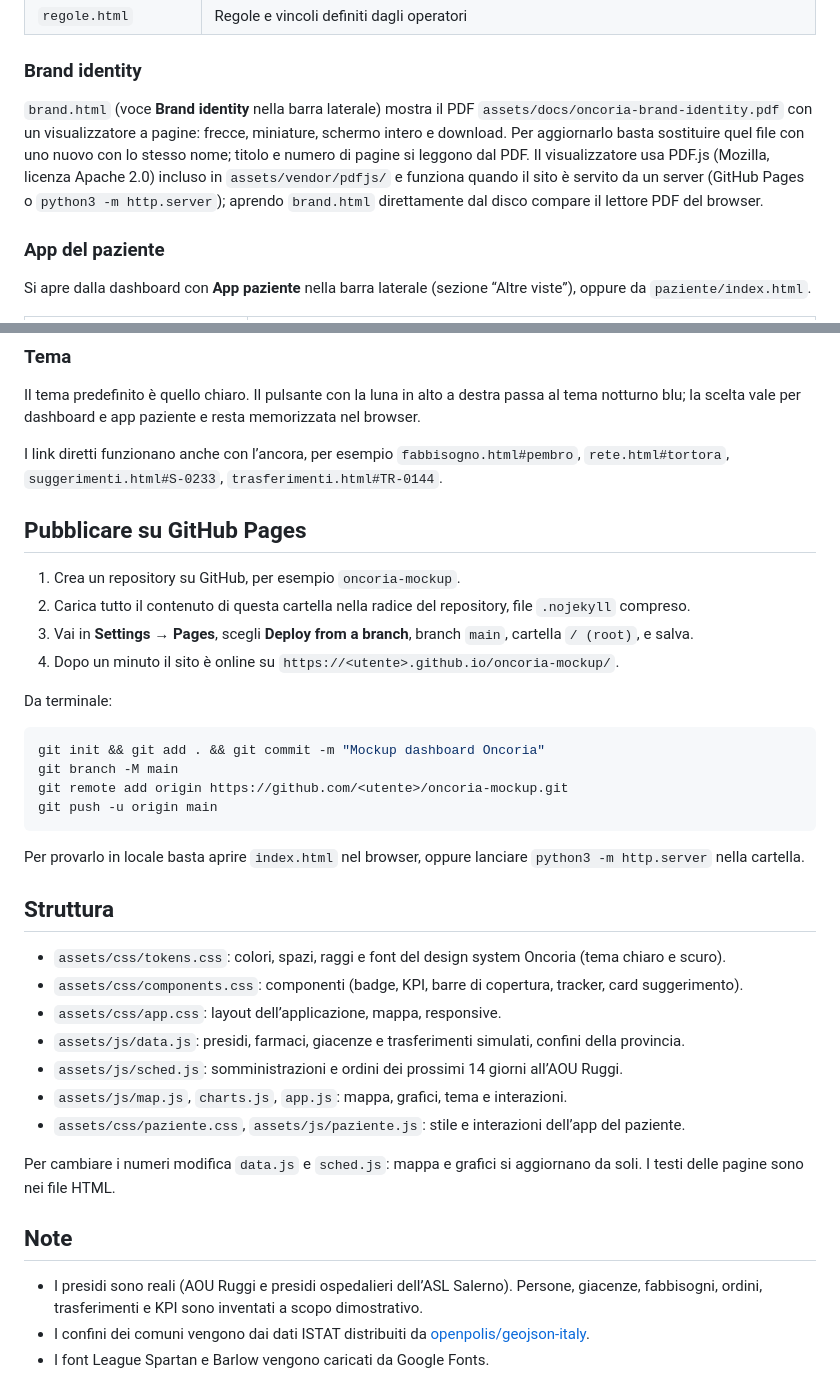
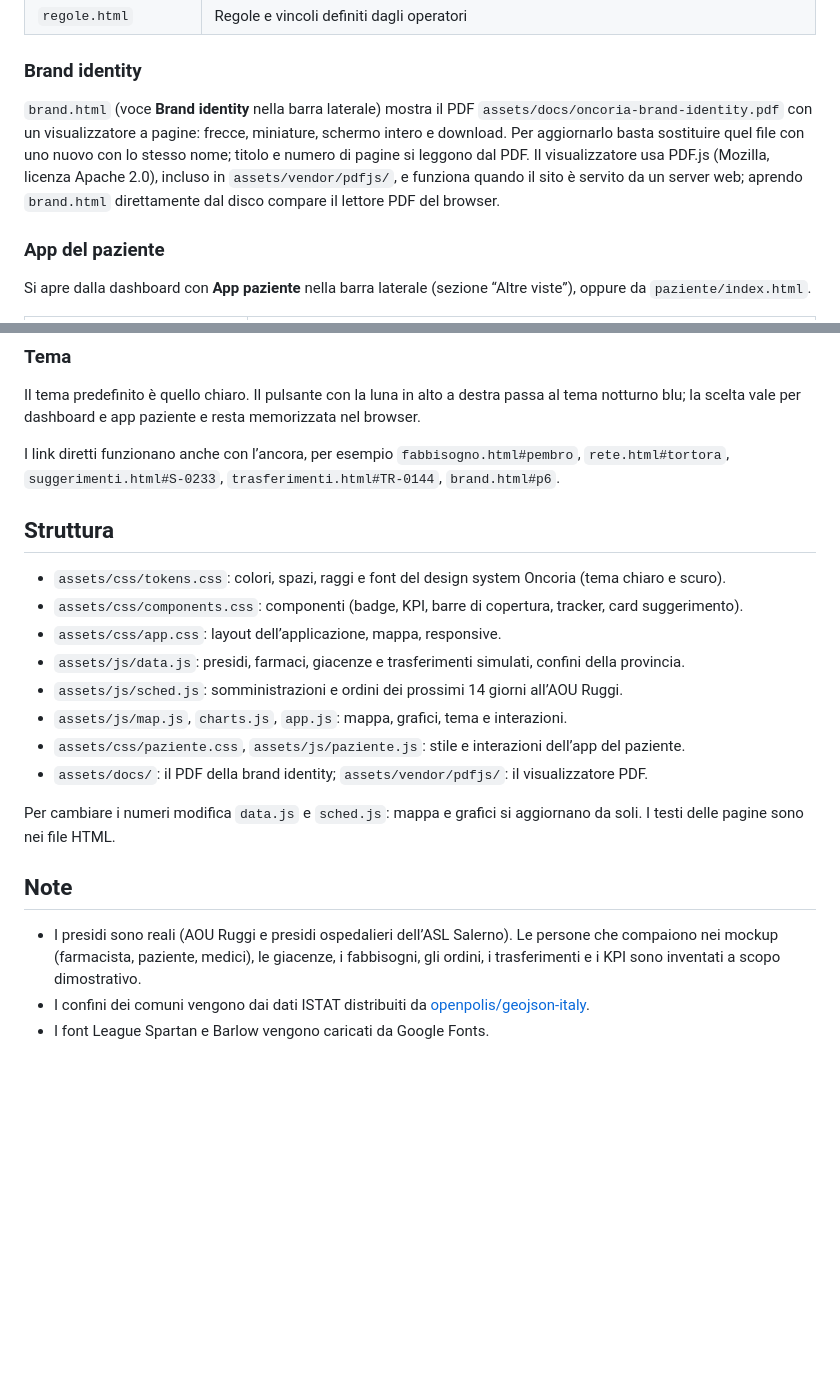
Before and after one commit to DeAngelisDavide/oncoria.github.io, a Markdown page: README.md, 2 parts joined by grey strips. Rendered like a GitHub page; blank space fills up the shorter version.

````diff
--- a/README.md
+++ b/README.md
@@ -19,7 +38,7 @@ Il sito è statico (HTML, CSS e JavaScript senza build) e funziona così com’
 
 ### Brand identity
 
-`brand.html` (voce **Brand identity** nella barra laterale) mostra il PDF `assets/docs/oncoria-brand-identity.pdf` con un visualizzatore a pagine: frecce, miniature, schermo intero e download. Per aggiornarlo basta sostituire quel file con uno nuovo con lo stesso nome; titolo e numero di pagine si leggono dal PDF. Il visualizzatore usa PDF.js (Mozilla, licenza Apache 2.0) incluso in `assets/vendor/pdfjs/` e funziona quando il sito è servito da un server (GitHub Pages o `python3 -m http.server`); aprendo `brand.html` direttamente dal disco compare il lettore PDF del browser.
+`brand.html` (voce **Brand identity** nella barra laterale) mostra il PDF `assets/docs/oncoria-brand-identity.pdf` con un visualizzatore a pagine: frecce, miniature, schermo intero e download. Per aggiornarlo basta sostituire quel file con uno nuovo con lo stesso nome; titolo e numero di pagine si leggono dal PDF. Il visualizzatore usa PDF.js (Mozilla, licenza Apache 2.0), incluso in `assets/vendor/pdfjs/`, e funziona quando il sito è servito da un server web; aprendo `brand.html` direttamente dal disco compare il lettore PDF del browser.
 
 ### App del paziente
 
@@ -41,25 +60,7 @@ Sul computer l’app si vede dentro la cornice di un telefono, con i link alle s
 
 Il tema predefinito è quello chiaro. Il pulsante con la luna in alto a destra passa al tema notturno blu; la scelta vale per dashboard e app paziente e resta memorizzata nel browser.
 
-I link diretti funzionano anche con l’ancora, per esempio `fabbisogno.html#pembro`, `rete.html#tortora`, `suggerimenti.html#S-0233`, `trasferimenti.html#TR-0144`.
-
-## Pubblicare su GitHub Pages
-
-1. Crea un repository su GitHub, per esempio `oncoria-mockup`.
-2. Carica tutto il contenuto di questa cartella nella radice del repository, file `.nojekyll` compreso.
-3. Vai in **Settings → Pages**, scegli **Deploy from a branch**, branch `main`, cartella `/ (root)`, e salva.
-4. Dopo un minuto il sito è online su `https://<utente>.github.io/oncoria-mockup/`.
-
-Da terminale:
-
-```bash
-git init && git add . && git commit -m "Mockup dashboard Oncoria"
-git branch -M main
-git remote add origin https://github.com/<utente>/oncoria-mockup.git
-git push -u origin main
-```
-
-Per provarlo in locale basta aprire `index.html` nel browser, oppure lanciare `python3 -m http.server` nella cartella.
+I link diretti funzionano anche con l’ancora, per esempio `fabbisogno.html#pembro`, `rete.html#tortora`, `suggerimenti.html#S-0233`, `trasferimenti.html#TR-0144`, `brand.html#p6`.
 
 ## Struttura
 
@@ -70,11 +71,12 @@ Per provarlo in locale basta aprire `index.html` nel browser, oppure lanciare `p
 - `assets/js/sched.js`: somministrazioni e ordini dei prossimi 14 giorni all’AOU Ruggi.
 - `assets/js/map.js`, `charts.js`, `app.js`: mappa, grafici, tema e interazioni.
 - `assets/css/paziente.css`, `assets/js/paziente.js`: stile e interazioni dell’app del paziente.
+- `assets/docs/`: il PDF della brand identity; `assets/vendor/pdfjs/`: il visualizzatore PDF.
 
 Per cambiare i numeri modifica `data.js` e `sched.js`: mappa e grafici si aggiornano da soli. I testi delle pagine sono nei file HTML.
 
 ## Note
 
-- I presidi sono reali (AOU Ruggi e presidi ospedalieri dell’ASL Salerno). Persone, giacenze, fabbisogni, ordini, trasferimenti e KPI sono inventati a scopo dimostrativo.
+- I presidi sono reali (AOU Ruggi e presidi ospedalieri dell’ASL Salerno). Le persone che compaiono nei mockup (farmacista, paziente, medici), le giacenze, i fabbisogni, gli ordini, i trasferimenti e i KPI sono inventati a scopo dimostrativo.
 - I confini dei comuni vengono dai dati ISTAT distribuiti da [openpolis/geojson-italy](https://github.com/openpolis/geojson-italy).
 - I font League Spartan e Barlow vengono caricati da Google Fonts.
````
Also changed, not shown: other parts of README.md (+20 -1 lines).
